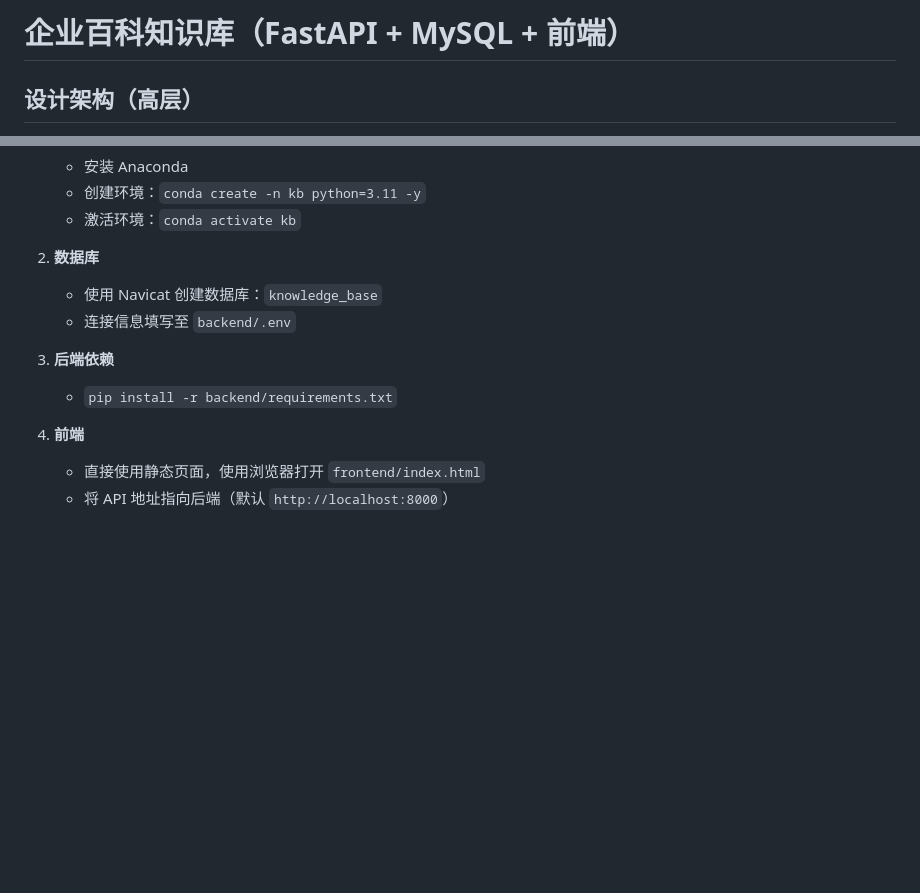
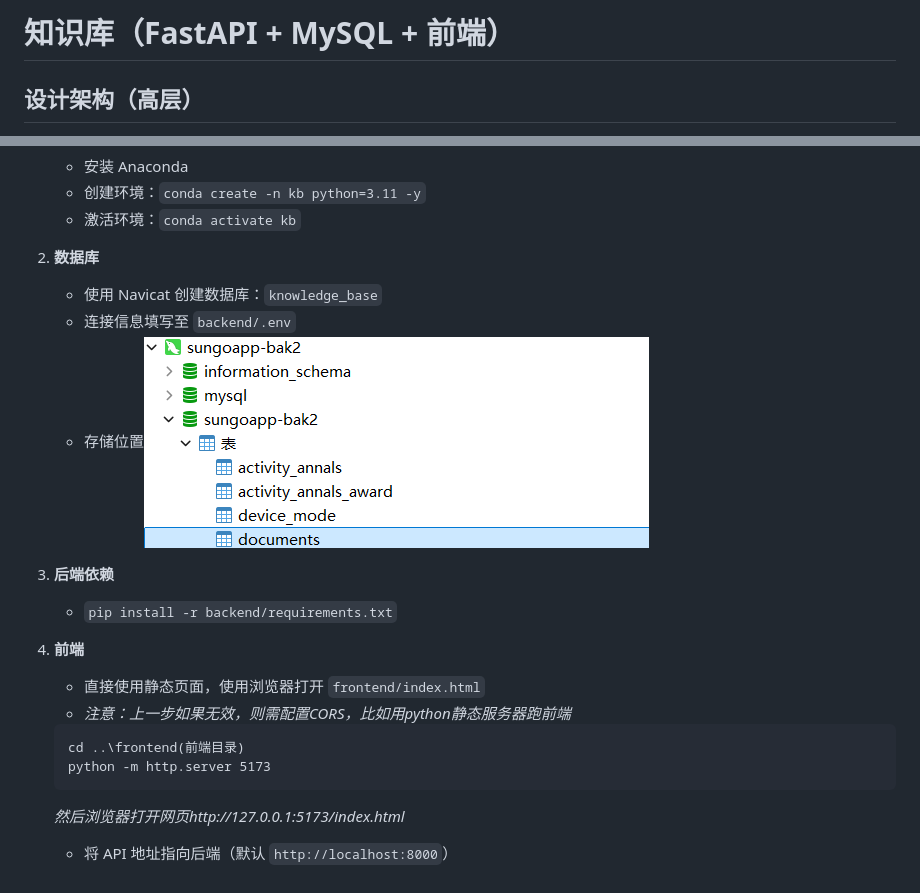
Before and after one commit to jiguan000/kd, a Markdown page: README.md, 2 parts joined by grey strips. Rendered like a GitHub page; pictures changed too: img.png (added); blank space fills up the shorter version.

````diff
--- a/README.md
+++ b/README.md
@@ -1,4 +1,4 @@
-# 企业百科知识库（FastAPI + MySQL + 前端）
+# 知识库（FastAPI + MySQL + 前端）
 
 ## 设计架构（高层）
 
@@ -41,10 +41,17 @@
 2. **数据库**
    - 使用 Navicat 创建数据库：`knowledge_base`
    - 连接信息填写至 `backend/.env`
+   - 存储位置![img.png](img.png)
 
 3. **后端依赖**
    - `pip install -r backend/requirements.txt`
 
 4. **前端**
    - 直接使用静态页面，使用浏览器打开 `frontend/index.html`
+   - *注意：上一步如果无效，则需配置CORS，比如用python静态服务器跑前端*
+   ```
+   cd ..\frontend(前端目录)
+   python -m http.server 5173
+   ```
+   *然后浏览器打开网页http://127.0.0.1:5173/index.html*
    - 将 API 地址指向后端（默认 `http://localhost:8000`）
````
Also changed, not shown: backend/README.md (+1 -1 lines), 11 other files.
